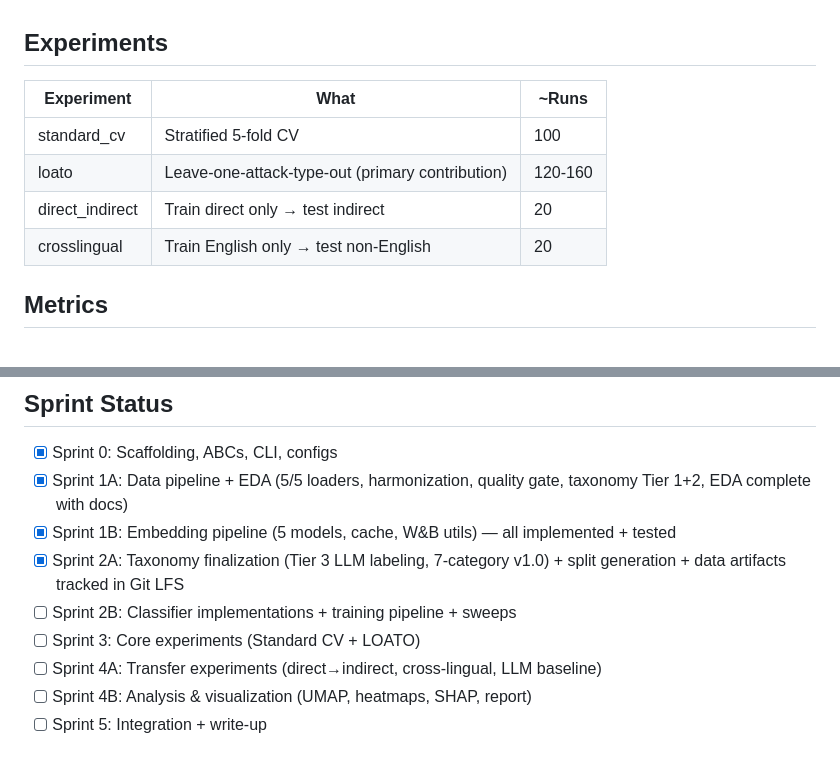
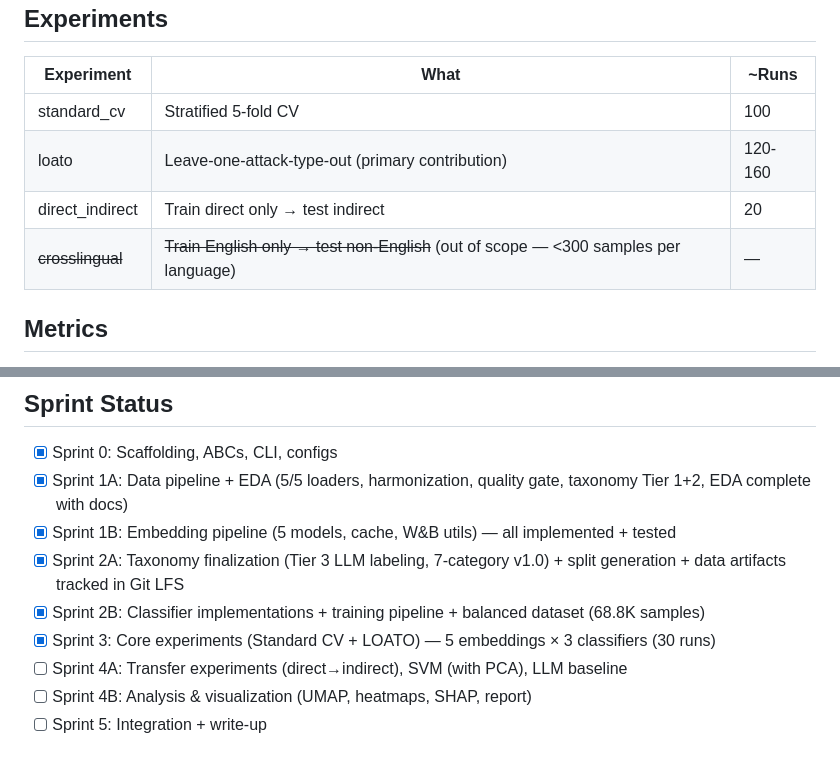
Before and after one commit to alikhan126/loato-bench, a Markdown page: CLAUDE.md, 2 parts joined by grey strips. Rendered like a GitHub page.

```diff
--- a/CLAUDE.md
+++ b/CLAUDE.md
@@ -165,7 +165,7 @@ LogReg, SVM (RBF, probability=True), XGBoost, MLP (2-layer, sklearn MLPClassifie
 | standard_cv      | Stratified 5-fold CV                                    | 100   |
 | loato            | Leave-one-attack-type-out (primary contribution)        | 120-160 |
 | direct_indirect  | Train direct only → test indirect                       | 20    |
-| crosslingual     | Train English only → test non-English                   | 20    |
+| ~~crosslingual~~ | ~~Train English only → test non-English~~ (out of scope — <300 samples per language) | — |
 
 ## Metrics
 
@@ -179,9 +179,9 @@ Stats: bootstrap 95% CIs (10K resamples), McNemar, Friedman + Nemenyi, Cohen's d
 - [x] Sprint 1A: Data pipeline + EDA (5/5 loaders, harmonization, quality gate, taxonomy Tier 1+2, EDA complete with docs)
 - [x] Sprint 1B: Embedding pipeline (5 models, cache, W&B utils) — all implemented + tested
 - [x] Sprint 2A: Taxonomy finalization (Tier 3 LLM labeling, 7-category v1.0) + split generation + data artifacts tracked in Git LFS
-- [ ] Sprint 2B: Classifier implementations + training pipeline + sweeps
-- [ ] Sprint 3: Core experiments (Standard CV + LOATO)
-- [ ] Sprint 4A: Transfer experiments (direct→indirect, cross-lingual, LLM baseline)
+- [x] Sprint 2B: Classifier implementations + training pipeline + balanced dataset (68.8K samples)
+- [x] Sprint 3: Core experiments (Standard CV + LOATO) — 5 embeddings × 3 classifiers (30 runs)
+- [ ] Sprint 4A: Transfer experiments (direct→indirect), SVM (with PCA), LLM baseline
 - [ ] Sprint 4B: Analysis & visualization (UMAP, heatmaps, SHAP, report)
 - [ ] Sprint 5: Integration + write-up
 
```
Also changed, not shown: README.md (+4 -4 lines).
